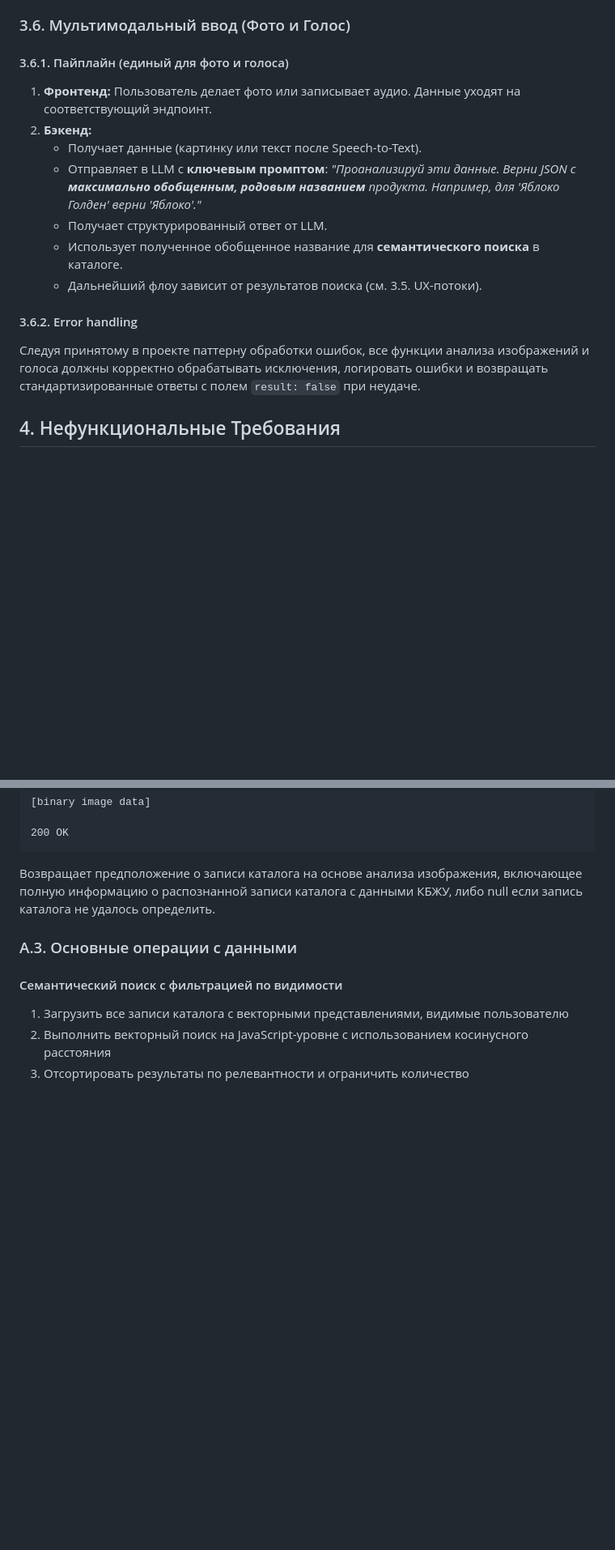
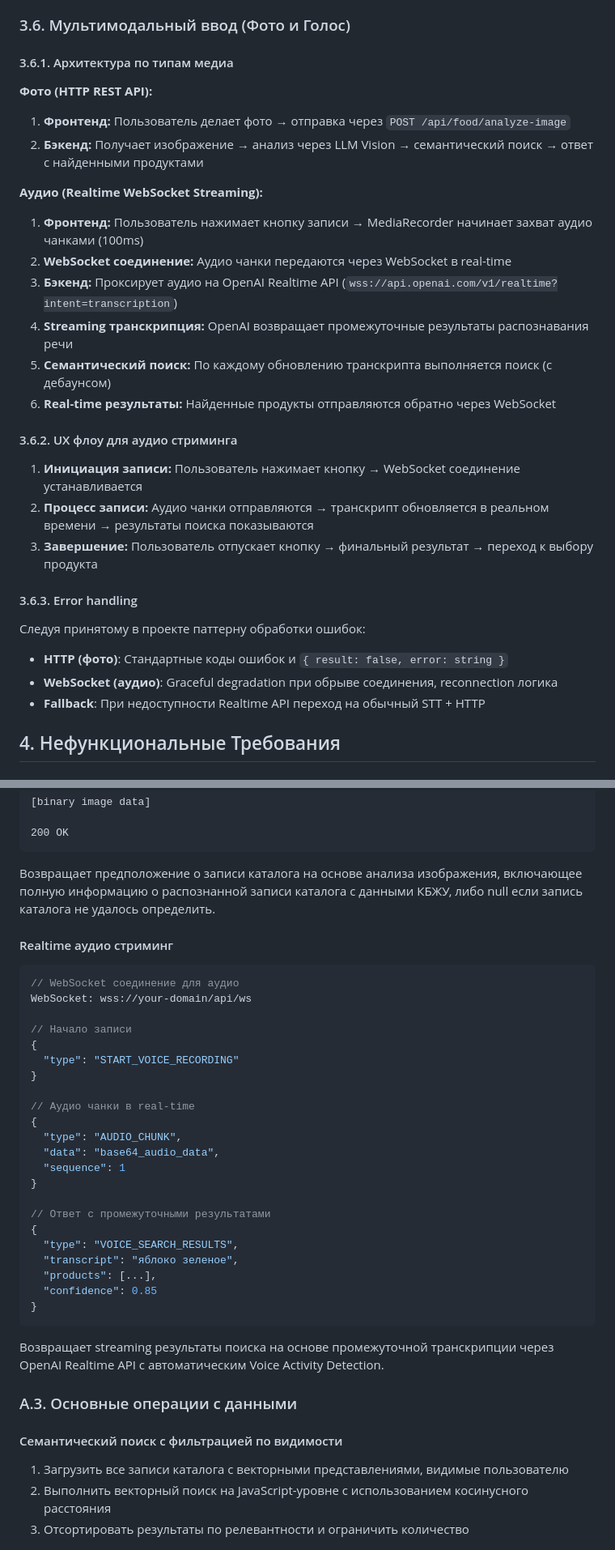
Before and after one commit to VanVakarian/megaApp-NodeJS, a Markdown page: plans/improved-catalogue-design-doc.md, 2 parts joined by grey strips. Shown: that part at 81% size. Drawn GitHub-style; blank space fills up the shorter version.

````diff
--- a/plans/improved-catalogue-design-doc.md
+++ b/plans/improved-catalogue-design-doc.md
@@ -204,17 +200,31 @@
 
 ### 3.6. Мультимодальный ввод (Фото и Голос)
 
-#### 3.6.1. Пайплайн (единый для фото и голоса)
-1.  **Фронтенд:** Пользователь делает фото или записывает аудио. Данные уходят на соответствующий эндпоинт.
-2.  **Бэкенд:**
-    *   Получает данные (картинку или текст после Speech-to-Text).
-    *   Отправляет в LLM с **ключевым промптом**: *"Проанализируй эти данные. Верни JSON с **максимально обобщенным, родовым названием** продукта. Например, для 'Яблоко Голден' верни 'Яблоко'."*
-    *   Получает структурированный ответ от LLM.
-    *   Использует полученное обобщенное название для **семантического поиска** в каталоге.
-    *   Дальнейший флоу зависит от результатов поиска (см. 3.5. UX-потоки).
+#### 3.6.1. Архитектура по типам медиа
 
-#### 3.6.2. Error handling
-Следуя принятому в проекте паттерну обработки ошибок, все функции анализа изображений и голоса должны корректно обрабатывать исключения, логировать ошибки и возвращать стандартизированные ответы с полем `result: false` при неудаче.
+**Фото (HTTP REST API):**
+1.  **Фронтенд:** Пользователь делает фото → отправка через `POST /api/food/analyze-image`
+2.  **Бэкенд:** Получает изображение → анализ через LLM Vision → семантический поиск → ответ с найденными продуктами
+
+**Аудио (Realtime WebSocket Streaming):**
+1.  **Фронтенд:** Пользователь нажимает кнопку записи → MediaRecorder начинает захват аудио чанками (100ms)
+2.  **WebSocket соединение:** Аудио чанки передаются через WebSocket в real-time
+3.  **Бэкенд:** Проксирует аудио на OpenAI Realtime API (`wss://api.openai.com/v1/realtime?intent=transcription`)
+4.  **Streaming транскрипция:** OpenAI возвращает промежуточные результаты распознавания речи
+5.  **Семантический поиск:** По каждому обновлению транскрипта выполняется поиск (с дебаунсом)
+6.  **Real-time результаты:** Найденные продукты отправляются обратно через WebSocket
+
+#### 3.6.2. UX флоу для аудио стриминга
+
+1.  **Инициация записи:** Пользователь нажимает кнопку → WebSocket соединение устанавливается
+2.  **Процесс записи:** Аудио чанки отправляются → транскрипт обновляется в реальном времени → результаты поиска показываются
+3.  **Завершение:** Пользователь отпускает кнопку → финальный результат → переход к выбору продукта
+
+#### 3.6.3. Error handling
+Следуя принятому в проекте паттерну обработки ошибок:
+- **HTTP (фото)**: Стандартные коды ошибок и `{ result: false, error: string }`
+- **WebSocket (аудио)**: Graceful degradation при обрыве соединения, reconnection логика
+- **Fallback**: При недоступности Realtime API переход на обычный STT + HTTP
 
 
 ## 4. Нефункциональные Требования
@@ -409,6 +427,33 @@ Content-Type: multipart/form-data
 ```
 Возвращает предположение о записи каталога на основе анализа изображения, включающее полную информацию о распознанной записи каталога с данными КБЖУ, либо null если запись каталога не удалось определить.
 
+#### Realtime аудио стриминг
+```javascript
+// WebSocket соединение для аудио
+WebSocket: wss://your-domain/api/ws
+
+// Начало записи
+{
+  "type": "START_VOICE_RECORDING"
+}
+
+// Аудио чанки в real-time
+{
+  "type": "AUDIO_CHUNK",
+  "data": "base64_audio_data",
+  "sequence": 1
+}
+
+// Ответ с промежуточными результатами
+{
+  "type": "VOICE_SEARCH_RESULTS",
+  "transcript": "яблоко зеленое",
+  "products": [...],
+  "confidence": 0.85
+}
+```
+Возвращает streaming результаты поиска на основе промежуточной транскрипции через OpenAI Realtime API с автоматическим Voice Activity Detection.
+
 ### A.3. Основные операции с данными
 
 #### Семантический поиск с фильтрацией по видимости
````
Also changed, not shown: other parts of plans/improved-catalogue-design-doc.md (+50 -46 lines).
